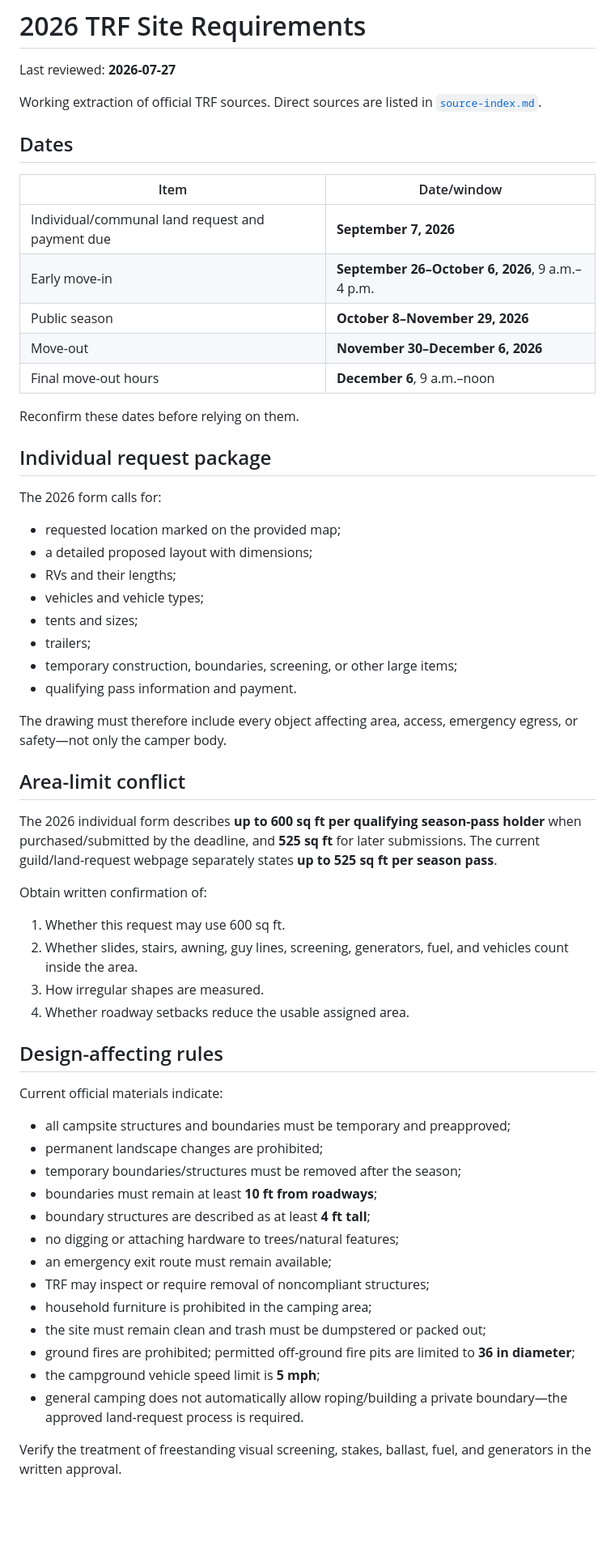
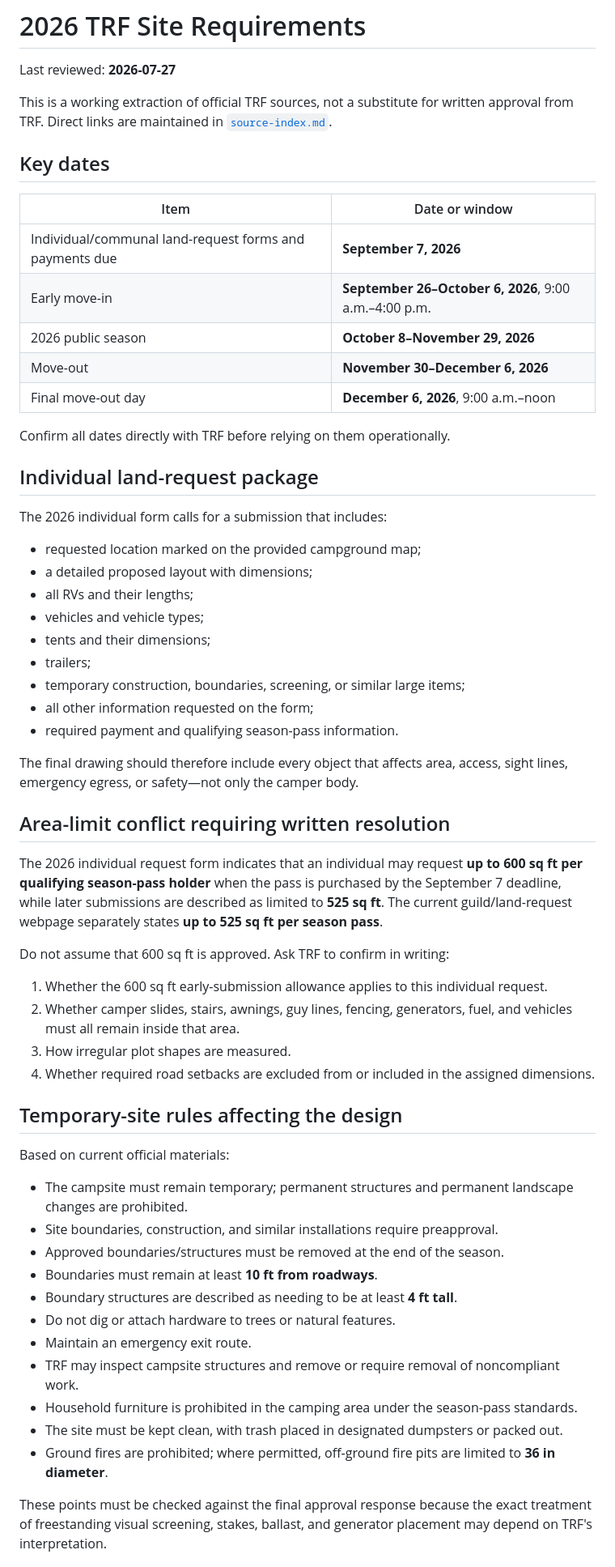
Before and after one commit to jhwodchuck/trf-planning, a Markdown page: docs/trf-2026-requirements.md, the part around one of its changes. Shown at 81% size. Drawn GitHub-style; blank space fills up the shorter version.

Commit message:
Keep detailed 2026 TRF requirements

```diff
--- a/docs/trf-2026-requirements.md
+++ b/docs/trf-2026-requirements.md
@@ -2,63 +2,62 @@
 
 Last reviewed: **2026-07-27**
 
-Working extraction of official TRF sources. Direct sources are listed in [`source-index.md`](source-index.md).
+This is a working extraction of official TRF sources, not a substitute for written approval from TRF. Direct links are maintained in [`source-index.md`](source-index.md).
 
-## Dates
+## Key dates
 
-| Item | Date/window |
+| Item | Date or window |
 |---|---|
-| Individual/communal land request and payment due | **September 7, 2026** |
-| Early move-in | **September 26–October 6, 2026**, 9 a.m.–4 p.m. |
-| Public season | **October 8–November 29, 2026** |
+| Individual/communal land-request forms and payments due | **September 7, 2026** |
+| Early move-in | **September 26–October 6, 2026**, 9:00 a.m.–4:00 p.m. |
+| 2026 public season | **October 8–November 29, 2026** |
 | Move-out | **November 30–December 6, 2026** |
-| Final move-out hours | **December 6**, 9 a.m.–noon |
+| Final move-out day | **December 6, 2026**, 9:00 a.m.–noon |
 
-Reconfirm these dates before relying on them.
+Confirm all dates directly with TRF before relying on them operationally.
 
-## Individual request package
+## Individual land-request package
 
-The 2026 form calls for:
+The 2026 individual form calls for a submission that includes:
 
-- requested location marked on the provided map;
+- requested location marked on the provided campground map;
 - a detailed proposed layout with dimensions;
-- RVs and their lengths;
+- all RVs and their lengths;
 - vehicles and vehicle types;
-- tents and sizes;
+- tents and their dimensions;
 - trailers;
-- temporary construction, boundaries, screening, or other large items;
-- qualifying pass information and payment.
+- temporary construction, boundaries, screening, or similar large items;
+- all other information requested on the form;
+- required payment and qualifying season-pass information.
 
-The drawing must therefore include every object affecting area, access, emergency egress, or safety—not only the camper body.
+The final drawing should therefore include every object that affects area, access, sight lines, emergency egress, or safety—not only the camper body.
 
-## Area-limit conflict
+## Area-limit conflict requiring written resolution
 
-The 2026 individual form describes **up to 600 sq ft per qualifying season-pass holder** when purchased/submitted by the deadline, and **525 sq ft** for later submissions. The current guild/land-request webpage separately states **up to 525 sq ft per season pass**.
+The 2026 individual request form indicates that an individual may request **up to 600 sq ft per qualifying season-pass holder** when the pass is purchased by the September 7 deadline, while later submissions are described as limited to **525 sq ft**. The current guild/land-request webpage separately states **up to 525 sq ft per season pass**.
 
-Obtain written confirmation of:
+Do not assume that 600 sq ft is approved. Ask TRF to confirm in writing:
 
-1. Whether this request may use 600 sq ft.
-2. Whether slides, stairs, awning, guy lines, screening, generators, fuel, and vehicles count inside the area.
-3. How irregular shapes are measured.
-4. Whether roadway setbacks reduce the usable assigned area.
+1. Whether the 600 sq ft early-submission allowance applies to this individual request.
+2. Whether camper slides, stairs, awnings, guy lines, fencing, generators, fuel, and vehicles must all remain inside that area.
+3. How irregular plot shapes are measured.
+4. Whether required road setbacks are excluded from or included in the assigned dimensions.
 
-## Design-affecting rules
+## Temporary-site rules affecting the design
 
-Current official materials indicate:
+Based on current official materials:
 
-- all campsite structures and boundaries must be temporary and preapproved;
-- permanent landscape changes are prohibited;
-- temporary boundaries/structures must be removed after the season;
-- boundaries must remain at least **10 ft from roadways**;
-- boundary structures are described as at least **4 ft tall**;
-- no digging or attaching hardware to trees/natural features;
-- an emergency exit route must remain available;
-- TRF may inspect or require removal of noncompliant structures;
-- household furniture is prohibited in the camping area;
-- the site must remain clean and trash must be dumpstered or packed out;
-- ground fires are prohibited; permitted off-ground fire pits are limited to **36 in diameter**;
-- the campground vehicle speed limit is **5 mph**;
-- general camping does not automatically allow roping/building a private boundary—the approved land-request process is required.
+- The campsite must remain temporary; permanent structures and permanent landscape changes are prohibited.
+- Site boundaries, construction, and similar installations require preapproval.
+- Approved boundaries/structures must be removed at the end of the season.
+- Boundaries must remain at least **10 ft from roadways**.
+- Boundary structures are described as needing to be at least **4 ft tall**.
+- Do not dig or attach hardware to trees or natural features.
+- Maintain an emergency exit route.
+- TRF may inspect campsite structures and remove or require removal of noncompliant work.
+- Household furniture is prohibited in the camping area under the season-pass standards.
+- The site must be kept clean, with trash placed in designated dumpsters or packed out.
+- Ground fires are prohibited; where permitted, off-ground fire pits are limited to **36 in diameter**.
 
-Verify the treatment of freestanding visual screening, stakes, ballast, fuel, and generators in the written approval.
+These points must be checked against the final approval response because the exact treatment of freestanding visual screening, stakes, ballast, and generator placement may depend on TRF's interpretation.
 
```
Also changed, not shown: other parts of docs/trf-2026-requirements.md (+37 -25 lines).
